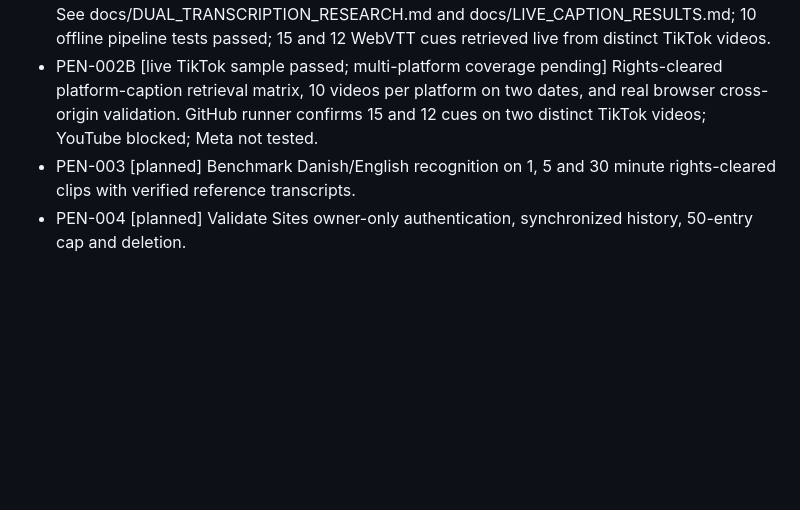
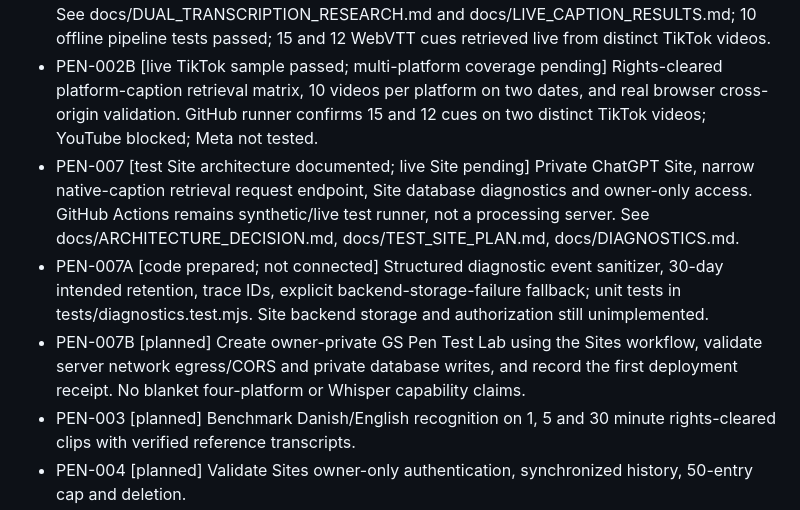
Before and after one commit to GSGrimoire/gs-pen, a Markdown page: BACKLOG.md, the part around the change. Drawn GitHub-style; blank space fills up the shorter version.

Commit message:
PEN-007: Add private test Site and diagnostics implementation gates

```diff
--- a/BACKLOG.md
+++ b/BACKLOG.md
@@ -6,6 +6,9 @@ Status: feasibility only; no completed social-video transcription or deployed Si
 - PEN-002 [research completed; audiovisual retrieval BLOCKED] Official interfaces provide selected metadata/embed capabilities, not a verified general audio path for arbitrary public URLs. See docs/PLATFORM_ACCESS_RESEARCH.md.
 - PEN-002A [synthetic prototype passed; two real TikTok tracks retrieved] Try permitted extraction of existing platform-generated captions independently of Whisper. Compare TokScript's published mechanism without assuming access to its proprietary implementation. See docs/DUAL_TRANSCRIPTION_RESEARCH.md and docs/LIVE_CAPTION_RESULTS.md; 10 offline pipeline tests passed; 15 and 12 WebVTT cues retrieved live from distinct TikTok videos.
 - PEN-002B [live TikTok sample passed; multi-platform coverage pending] Rights-cleared platform-caption retrieval matrix, 10 videos per platform on two dates, and real browser cross-origin validation. GitHub runner confirms 15 and 12 cues on two distinct TikTok videos; YouTube blocked; Meta not tested.
+- PEN-007 [test Site architecture documented; live Site pending] Private ChatGPT Site, narrow native-caption retrieval request endpoint, Site database diagnostics and owner-only access. GitHub Actions remains synthetic/live test runner, not a processing server. See docs/ARCHITECTURE_DECISION.md, docs/TEST_SITE_PLAN.md, docs/DIAGNOSTICS.md.
+- PEN-007A [code prepared; not connected] Structured diagnostic event sanitizer, 30-day intended retention, trace IDs, explicit backend-storage-failure fallback; unit tests in tests/diagnostics.test.mjs. Site backend storage and authorization still unimplemented.
+- PEN-007B [planned] Create owner-private GS Pen Test Lab using the Sites workflow, validate server network egress/CORS and private database writes, and record the first deployment receipt. No blanket four-platform or Whisper capability claims.
 - PEN-003 [planned] Benchmark Danish/English recognition on 1, 5 and 30 minute rights-cleared clips with verified reference transcripts.
 - PEN-004 [planned] Validate Sites owner-only authentication, synchronized history, 50-entry cap and deletion.
 - PEN-005 [partial] Provider policy/rights, privacy, retention and data processing assessment.
```
